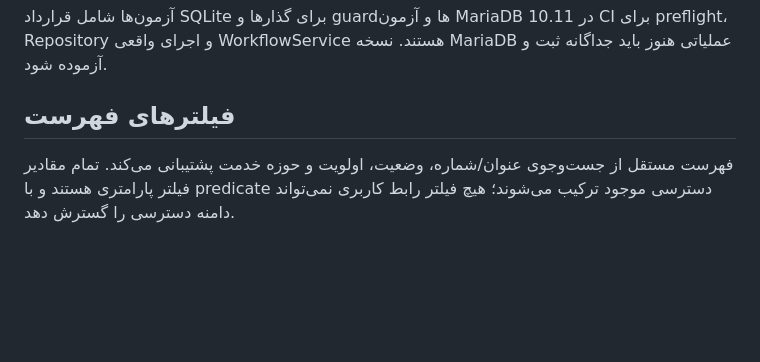
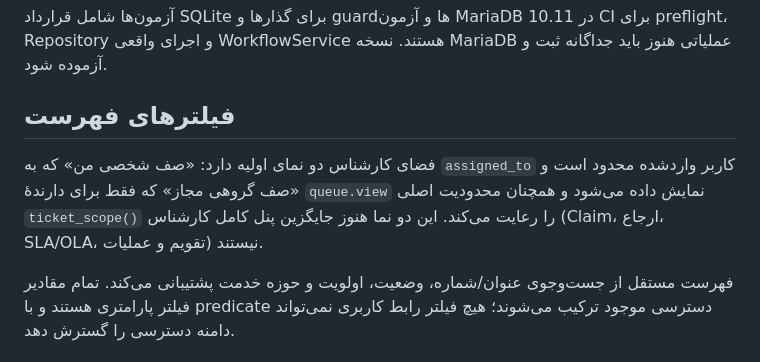
Before and after one commit to alirezarahimy-code/ticket, a Markdown page: modules/request-center/README.md, the part around the change. GitHub-like rendering; blank space fills up the shorter version.

Commit message:
docs(request-center): describe personal and scoped team queue views

```diff
--- a/modules/request-center/README.md
+++ b/modules/request-center/README.md
@@ -48,4 +48,6 @@
 
 ## فیلترهای فهرست
 
+فضای کارشناس دو نمای اولیه دارد: «صف شخصی من» که به `assigned_to` کاربر واردشده محدود است و «صف گروهی مجاز» که فقط برای دارندهٔ `queue.view` نمایش داده می‌شود و همچنان محدودیت اصلی `ticket_scope()` را رعایت می‌کند. این دو نما هنوز جایگزین پنل کامل کارشناس (Claim، ارجاع، SLA/OLA، تقویم و عملیات) نیستند.
+
 فهرست مستقل از جست‌وجوی عنوان/شماره، وضعیت، اولویت و حوزه خدمت پشتیبانی می‌کند. تمام مقادیر فیلتر پارامتری هستند و با predicate دسترسی موجود ترکیب می‌شوند؛ هیچ فیلتر رابط کاربری نمی‌تواند دامنه دسترسی را گسترش دهد.
```
